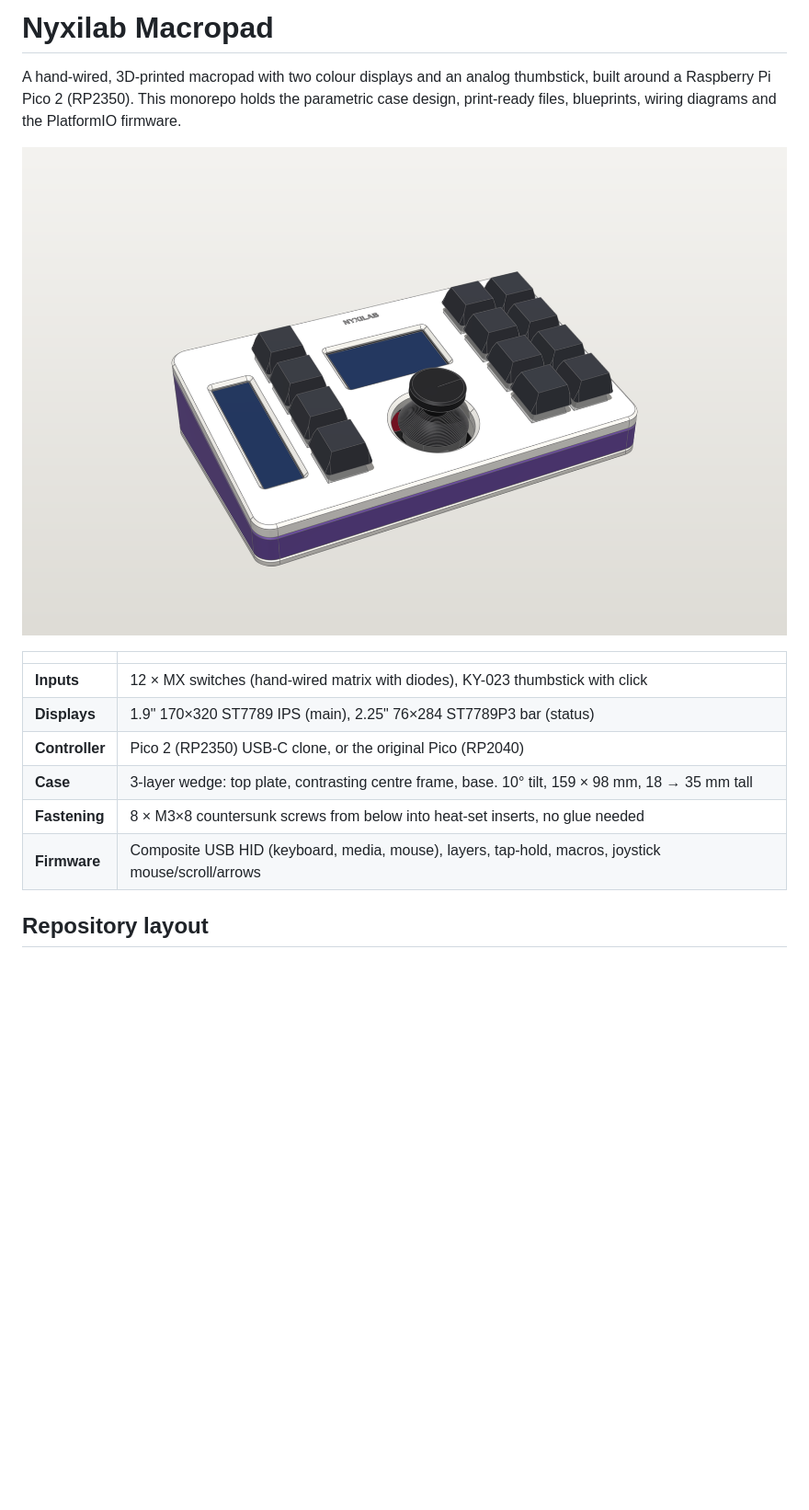
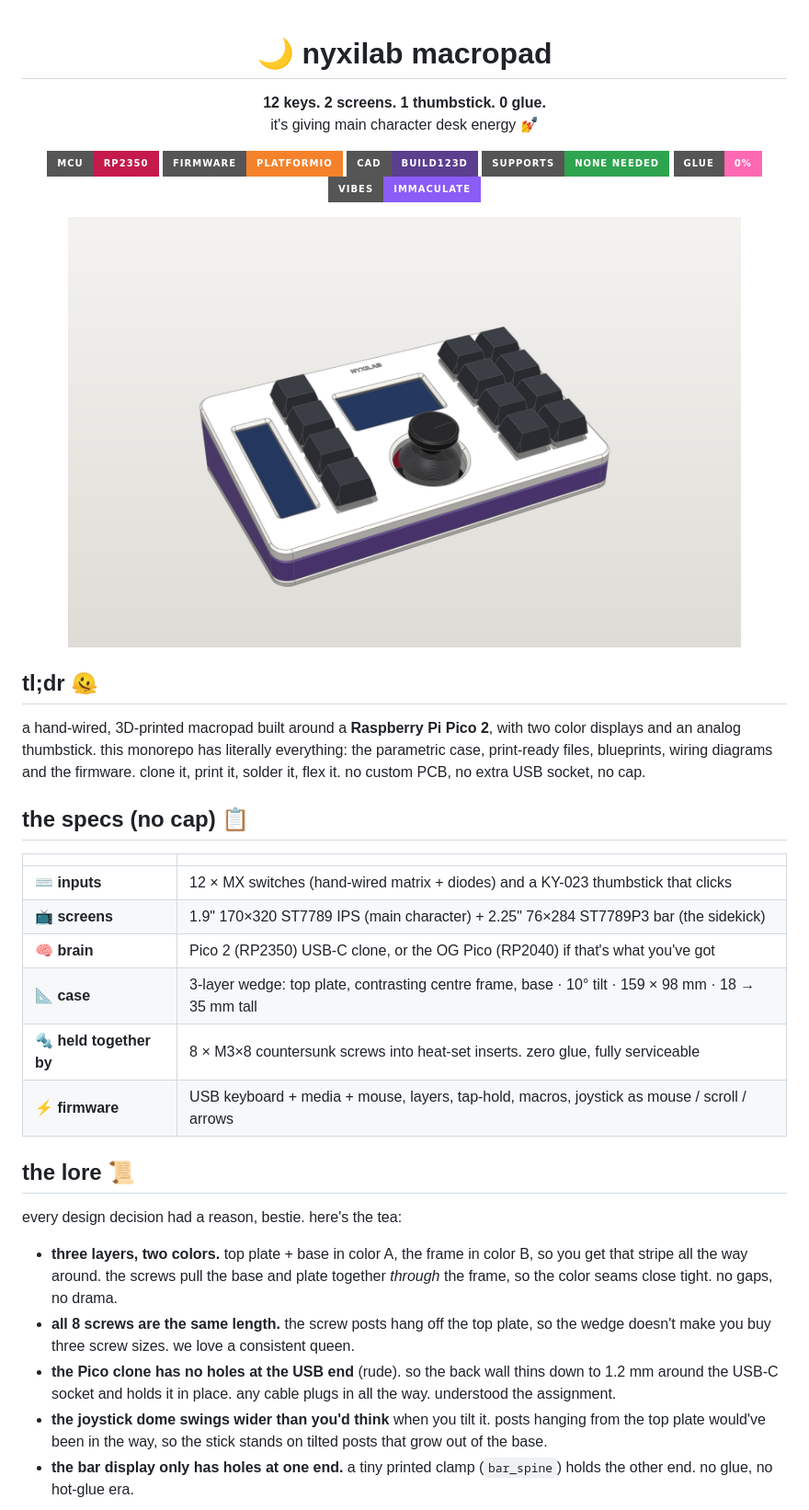
Before and after one commit to worxbend/macropad-nyxilab, a Markdown page: README.md, the part around one of its changes. Shown at 92% size. Rendered like a GitHub page; badges without logos; blank space fills up the shorter version.

Commit message:
Rewrite README in a gen-z voice
Same specs, quick start, commands and links; adds badges, design lore, render and UI screenshot grids, a firmware core diagram, warning/tip callouts and a FAQ.

```diff
--- a/README.md
+++ b/README.md
@@ -1,18 +1,52 @@
-# Nyxilab Macropad
+<div align="center">
 
-A hand-wired, 3D-printed macropad with two colour displays and an analog thumbstick,
-built around a Raspberry Pi Pico 2 (RP2350). This monorepo holds the parametric case
-design, print-ready files, blueprints, wiring diagrams and the PlatformIO firmware.
+# 🌙 nyxilab macropad
 
-![Nyxilab macropad render](docs/images/hero.png)
+**12 keys. 2 screens. 1 thumbstick. 0 glue.**
+<br>it's giving main character desk energy 💅
+
+![MCU](https://img.shields.io/badge/MCU-RP2350-c51a4a?style=for-the-badge&logo=raspberrypi&logoColor=white)
+![Firmware](https://img.shields.io/badge/firmware-PlatformIO-f5822a?style=for-the-badge&logo=platformio&logoColor=white)
+![CAD](https://img.shields.io/badge/CAD-build123d-5b3e8e?style=for-the-badge)
+![Supports](https://img.shields.io/badge/supports-none%20needed-2ea44f?style=for-the-badge)
+![Glue](https://img.shields.io/badge/glue-0%25-ff69b4?style=for-the-badge)
+![Vibes](https://img.shields.io/badge/vibes-immaculate-8b5cf6?style=for-the-badge)
+
+<img src="docs/images/hero.png" alt="nyxilab macropad render" width="88%">
+
+</div>
+
+## tl;dr 🫠
+
+a hand-wired, 3D-printed macropad built around a **Raspberry Pi Pico 2**, with two color
+displays and an analog thumbstick. this monorepo has literally everything: the parametric
+case, print-ready files, blueprints, wiring diagrams and the firmware. clone it, print it,
+solder it, flex it. no custom PCB, no extra USB socket, no cap.
+
+## the specs (no cap) 📋
 
 | | |
 |---|---|
-| **Inputs** | 12 × MX switches (hand-wired matrix with diodes), KY-023 thumbstick with click |
-| **Displays** | 1.9" 170×320 ST7789 IPS (main), 2.25" 76×284 ST7789P3 bar (status) |
-| **Controller** | Pico 2 (RP2350) USB-C clone, or the original Pico (RP2040) |
-| **Case** | 3-layer wedge: top plate, contrasting centre frame, base. 10° tilt, 159 × 98 mm, 18 → 35 mm tall |
-| **Fastening** | 8 × M3×8 countersunk screws from below into heat-set inserts, no glue needed |
-| **Firmware** | Composite USB HID (keyboard, media, mouse), layers, tap-hold, macros, joystick mouse/scroll/arrows |
+| ⌨️ **inputs** | 12 × MX switches (hand-wired matrix + diodes) and a KY-023 thumbstick that clicks |
+| 📺 **screens** | 1.9" 170×320 ST7789 IPS (main character) + 2.25" 76×284 ST7789P3 bar (the sidekick) |
+| 🧠 **brain** | Pico 2 (RP2350) USB-C clone, or the OG Pico (RP2040) if that's what you've got |
+| 📐 **case** | 3-layer wedge: top plate, contrasting centre frame, base · 10° tilt · 159 × 98 mm · 18 → 35 mm tall |
+| 🔩 **held together by** | 8 × M3×8 countersunk screws into heat-set inserts. zero glue, fully serviceable |
+| ⚡ **firmware** | USB keyboard + media + mouse, layers, tap-hold, macros, joystick as mouse / scroll / arrows |
 
-## Repository layout
+## the lore 📜
+
+every design decision had a reason, bestie. here's the tea:
+
+- **three layers, two colors.** top plate + base in color A, the frame in color B, so you get
+  that stripe all the way around. the screws pull the base and plate together *through* the frame,
+  so the color seams close tight. no gaps, no drama.
+- **all 8 screws are the same length.** the screw posts hang off the top plate, so the wedge
+  doesn't make you buy three screw sizes. we love a consistent queen.
+- **the Pico clone has no holes at the USB end** (rude). so the back wall thins down to 1.2 mm
+  around the USB-C socket and holds it in place. any cable plugs in all the way. understood the assignment.
+- **the joystick dome swings wider than you'd think** when you tilt it. posts hanging from the top
+  plate would've been in the way, so the stick stands on tilted posts that grow out of the base.
+- **the bar display only has holes at one end.** a tiny printed clamp (`bar_spine`) holds the
+  other end. no glue, no hot-glue era.
+
```
Also changed, not shown: other parts of README.md (+111 -30 lines).
